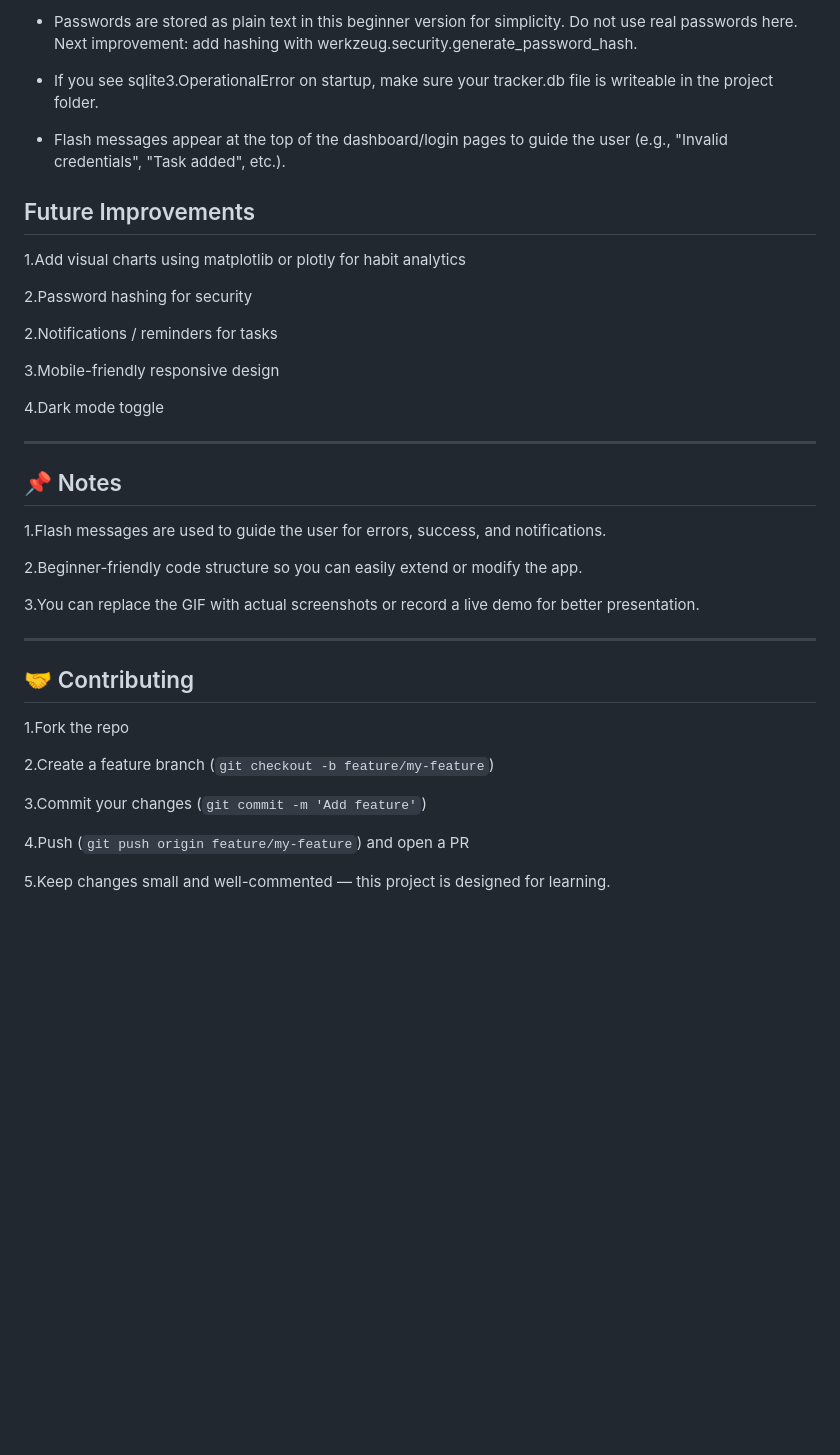
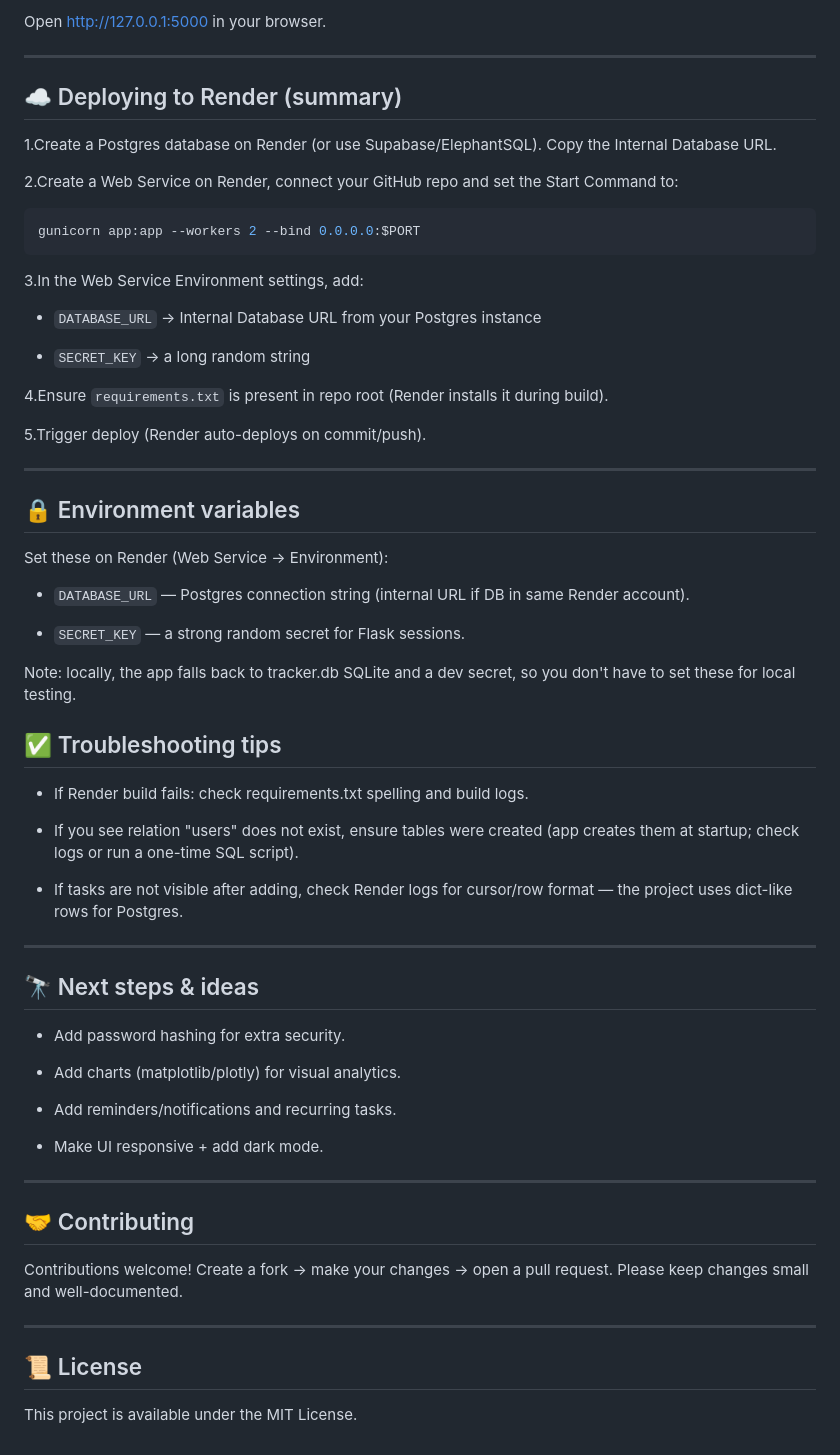
Before and after one commit to pranav-mahure/Productivity-Habit-Tracker, a Markdown page: README.md, the part around the change printed below. Drawn GitHub-style; blank space fills up the shorter version.

Commit message:
Update README.md
updation based on deployment

````diff
--- a/README.md
+++ b/README.md
@@ -81,39 +73,60 @@ Login-page-by-flask/
-* Passwords are stored as plain text in this beginner version for simplicity. Do not use real passwords here. Next improvement: add hashing with werkzeug.security.generate_password_hash.
-
-* If you see sqlite3.OperationalError on startup, make sure your tracker.db file is writeable in the project folder.
-
-* Flash messages appear at the top of the dashboard/login pages to guide the user (e.g., "Invalid credentials", "Task added", etc.).
-
-## Future Improvements
-1.Add visual charts using matplotlib or plotly for habit analytics
-
-2.Password hashing for security
-
-2.Notifications / reminders for tasks
-
-3.Mobile-friendly responsive design
-
-4.Dark mode toggle
+Open http://127.0.0.1:5000 in your browser.
 
 ---
+## ☁️ Deploying to Render (summary)
 
-## 📌 Notes
+1.Create a Postgres database on Render (or use Supabase/ElephantSQL). Copy the Internal Database URL.
 
-1.Flash messages are used to guide the user for errors, success, and notifications.
+2.Create a Web Service on Render, connect your GitHub repo and set the Start Command to:
+```bash
+gunicorn app:app --workers 2 --bind 0.0.0.0:$PORT
+```
+3.In the Web Service Environment settings, add:
 
-2.Beginner-friendly code structure so you can easily extend or modify the app.
+* `DATABASE_URL` → Internal Database URL from your Postgres instance
 
-3.You can replace the GIF with actual screenshots or record a live demo for better presentation.
+* `SECRET_KEY` → a long random string
+
+4.Ensure `requirements.txt` is present in repo root (Render installs it during build).
+
+5.Trigger deploy (Render auto-deploys on commit/push).
+
+---
+## 🔒 Environment variables
+
+Set these on Render (Web Service → Environment):
+
+* `DATABASE_URL` — Postgres connection string (internal URL if DB in same Render account).
+
+* `SECRET_KEY` — a strong random secret for Flask sessions.
+
+Note: locally, the app falls back to tracker.db SQLite and a dev secret, so you don't have to set these for local testing.
+
+## ✅ Troubleshooting tips
+
+* If Render build fails: check requirements.txt spelling and build logs.
+
+* If you see relation "users" does not exist, ensure tables were created (app creates them at startup; check logs or run a one-time SQL script).
+
+* If tasks are not visible after adding, check Render logs for cursor/row format — the project uses dict-like rows for Postgres.
+
+---
+## 🔭 Next steps & ideas
+
+* Add password hashing for extra security.
+
+* Add charts (matplotlib/plotly) for visual analytics.
+
+* Add reminders/notifications and recurring tasks.
+
+* Make UI responsive + add dark mode.
 
 ---
 ## 🤝 Contributing
 
-1.Fork the repo
+Contributions welcome! Create a fork → make your changes → open a pull request. Please keep changes small and well-documented.
 
-2.Create a feature branch (`git checkout -b feature/my-feature`)
+---
+## 📜 License
 
-3.Commit your changes (`git commit -m 'Add feature'`)
-
-4.Push (`git push origin feature/my-feature`) and open a PR
-
-5.Keep changes small and well-commented — this project is designed for learning.
+This project is available under the MIT License.
````
Also changed, not shown: other parts of README.md (+48 -56 lines).
